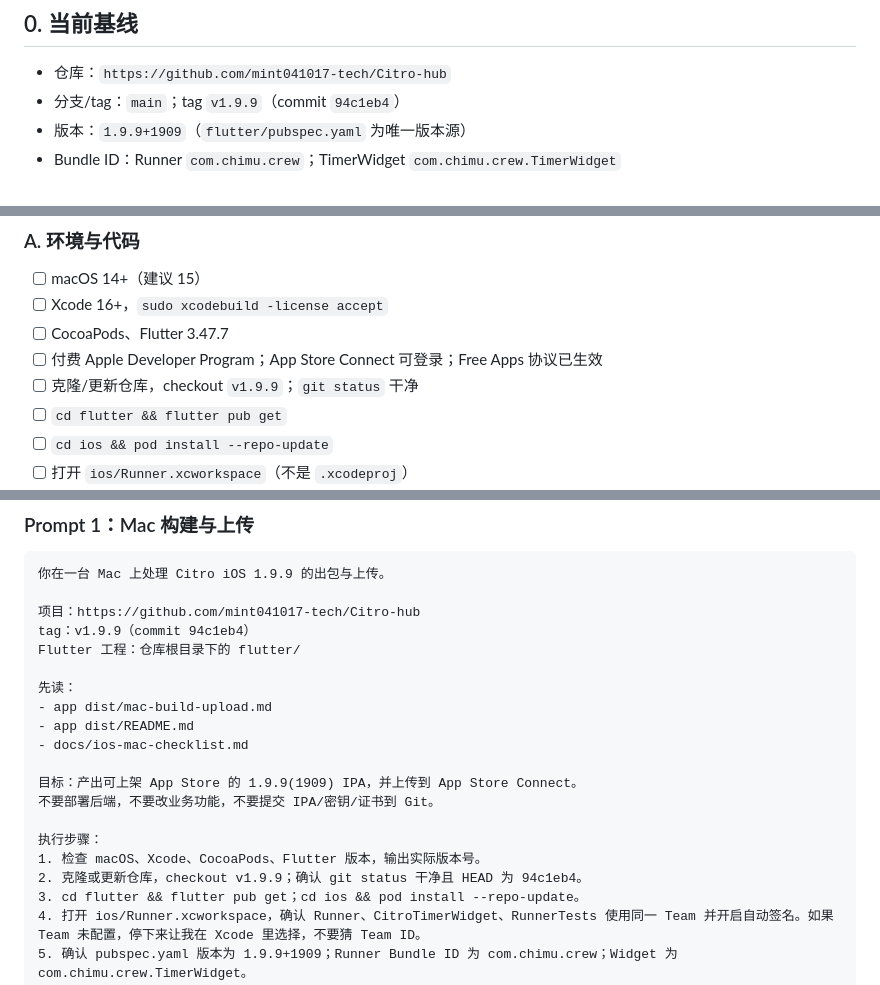
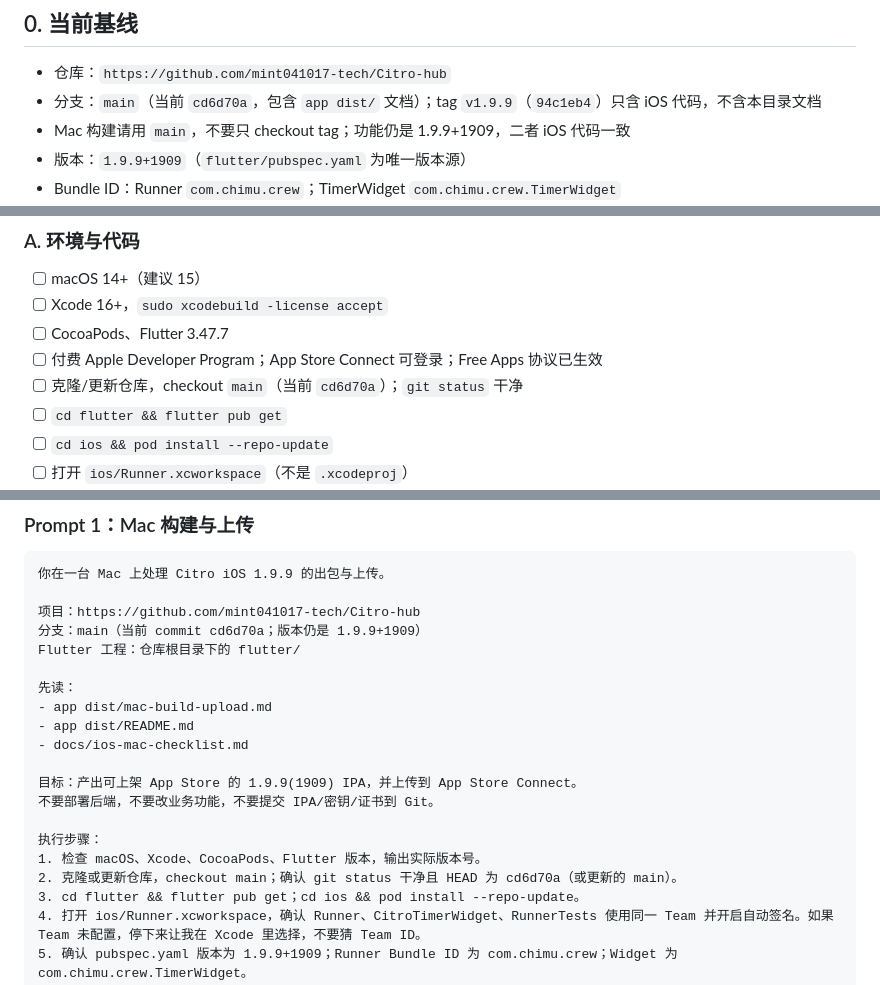
Before and after one commit to mint041017-tech/Citro-hub, a Markdown page: app dist/mac-handoff.md, 3 parts joined by grey strips. Drawn GitHub-style.

Commit message:
docs(appstore): Mac 交接改为从 main 拉取材料

```diff
--- a/app dist/mac-handoff.md
+++ b/app dist/mac-handoff.md
@@ -6,7 +6,8 @@
 ## 0. 当前基线
 
 - 仓库：`https://github.com/mint041017-tech/Citro-hub`
-- 分支/tag：`main`；tag `v1.9.9`（commit `94c1eb4`）
+- 分支：`main`（当前 `cd6d70a`，包含 `app dist/` 文档）；tag `v1.9.9`（`94c1eb4`）只含 iOS 代码，不含本目录文档
+- Mac 构建请用 `main`，不要只 checkout tag；功能仍是 1.9.9+1909，二者 iOS 代码一致
 - 版本：`1.9.9+1909`（`flutter/pubspec.yaml` 为唯一版本源）
 - Bundle ID：Runner `com.chimu.crew`；TimerWidget `com.chimu.crew.TimerWidget`
 - 部署目标：Runner iOS 15.0；Widget iOS 16.1
@@ -35,7 +36,7 @@
 - [ ] Xcode 16+，`sudo xcodebuild -license accept`
 - [ ] CocoaPods、Flutter 3.47.7
 - [ ] 付费 Apple Developer Program；App Store Connect 可登录；Free Apps 协议已生效
-- [ ] 克隆/更新仓库，checkout `v1.9.9`；`git status` 干净
+- [ ] 克隆/更新仓库，checkout `main`（当前 `cd6d70a`）；`git status` 干净
 - [ ] `cd flutter && flutter pub get`
 - [ ] `cd ios && pod install --repo-update`
 - [ ] 打开 `ios/Runner.xcworkspace`（不是 `.xcodeproj`）
@@ -97,7 +98,7 @@
 你在一台 Mac 上处理 Citro iOS 1.9.9 的出包与上传。
 
 项目：https://github.com/mint041017-tech/Citro-hub
-tag：v1.9.9（commit 94c1eb4）
+分支：main（当前 commit cd6d70a；版本仍是 1.9.9+1909）
 Flutter 工程：仓库根目录下的 flutter/
 
 先读：
@@ -110,7 +111,7 @@ Flutter 工程：仓库根目录下的 flutter/
 
 执行步骤：
 1. 检查 macOS、Xcode、CocoaPods、Flutter 版本，输出实际版本号。
-2. 克隆或更新仓库，checkout v1.9.9；确认 git status 干净且 HEAD 为 94c1eb4。
+2. 克隆或更新仓库，checkout main；确认 git status 干净且 HEAD 为 cd6d70a（或更新的 main）。
 3. cd flutter && flutter pub get；cd ios && pod install --repo-update。
 4. 打开 ios/Runner.xcworkspace，确认 Runner、CitroTimerWidget、RunnerTests 使用同一 Team 并开启自动签名。如果 Team 未配置，停下来让我在 Xcode 里选择，不要猜 Team ID。
 5. 确认 pubspec.yaml 版本为 1.9.9+1909；Runner Bundle ID 为 com.chimu.crew；Widget 为 com.chimu.crew.TimerWidget。
```
